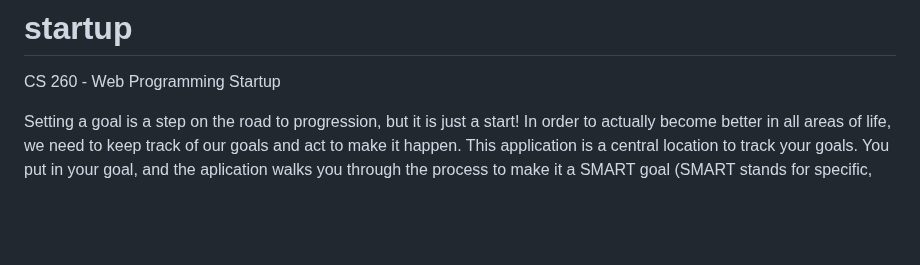
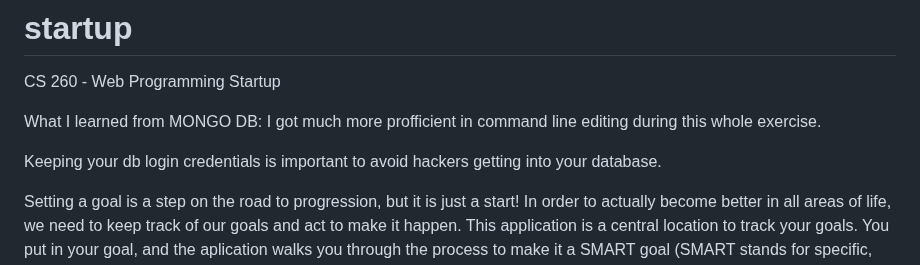
Before and after one commit to lizzyLinGitHub/startup, a Markdown page: README.md, the part around the change. Drawn GitHub-style; blank space fills up the shorter version.

```diff
--- a/README.md
+++ b/README.md
@@ -1,5 +1,12 @@
 # startup
 CS 260 - Web Programming Startup
+
+What I learned from MONGO DB:
+I got much more profficient in command line editing during this whole exercise.
+
+Keeping your db login credentials is important to avoid hackers getting into your database.
+
+
 
 Setting a goal is a step on the road to progression, but it is just a start! In order to actually become better in all areas of life, we need to keep track of our goals and act to make it happen. This application is a central location to track your goals. You put in your goal, and the aplication walks you through the process to make it a SMART goal (SMART stands for specific, measurable, achievable, relevant, and time-bound).You will create a plan to accomplish it, and the application includes options for reminders, monthly and weekly breakdowns for accomplishing your goal, and a timer countdown to show how much longer you have left to achieve your goal.
 
```
